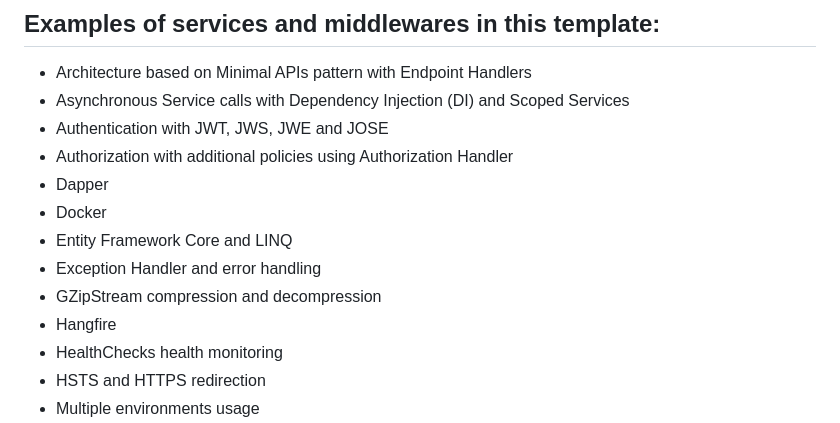
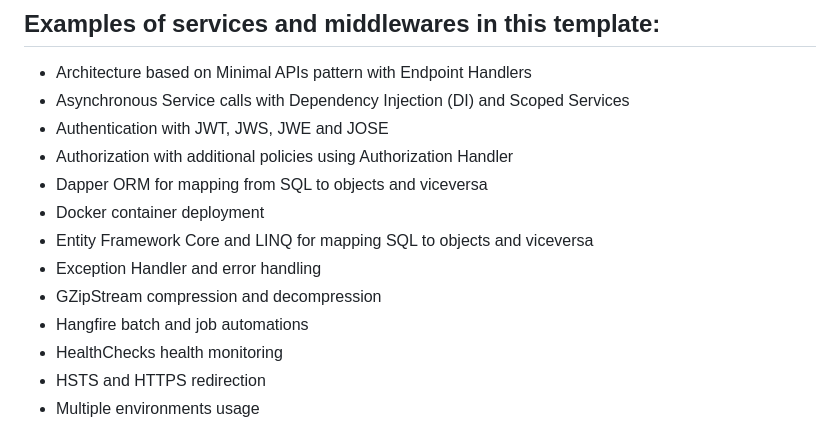
Before and after one commit to RobertoFalconi/MinimalAPIsTemplate, a Markdown page: README.md, the part around the change. Rendered like a GitHub page.

```diff
--- a/README.md
+++ b/README.md
@@ -6,12 +6,12 @@ Complete and working ASP.NET Core Minimal APIs template, with lots of ready to g
 - Asynchronous Service calls with Dependency Injection (DI) and Scoped Services
 - Authentication with JWT, JWS, JWE and JOSE
 - Authorization with additional policies using Authorization Handler
-- Dapper
-- Docker
-- Entity Framework Core and LINQ
+- Dapper ORM for mapping from SQL to objects and viceversa
+- Docker container deployment
+- Entity Framework Core and LINQ for mapping SQL to objects and viceversa
 - Exception Handler and error handling
 - GZipStream compression and decompression
-- Hangfire
+- Hangfire batch and job automations
 - HealthChecks health monitoring
 - HSTS and HTTPS redirection
 - Multiple environments usage
```
